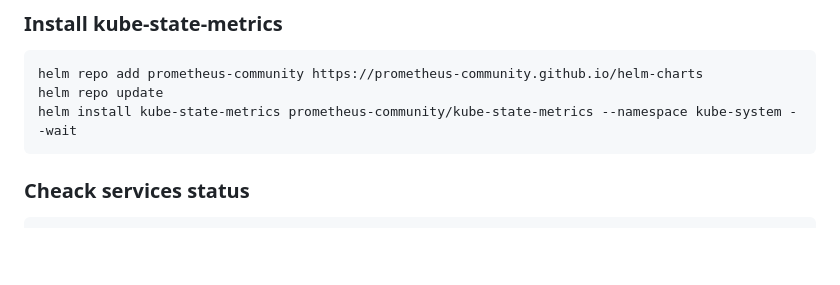
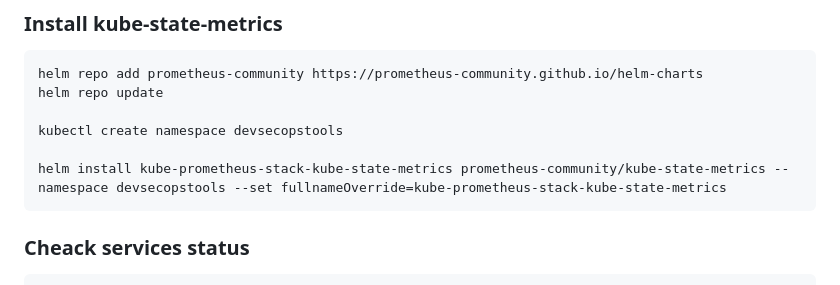
Before and after one commit to ForumViriumHelsinki/traffic_flow_data_space, a Markdown page: SIMPL-k8s/k8s_setup_multi_node.md, the part around the change. Drawn GitHub-style; blank space fills up the shorter version.

Commit message:
Fixed monitoring namespace name.

````diff
--- a/SIMPL-k8s/k8s_setup_multi_node.md
+++ b/SIMPL-k8s/k8s_setup_multi_node.md
@@ -497,7 +497,10 @@ kubectl apply -f argocd-ingress.yaml
 ```
 helm repo add prometheus-community https://prometheus-community.github.io/helm-charts
 helm repo update
-helm install kube-state-metrics prometheus-community/kube-state-metrics --namespace kube-system --wait
+
+kubectl create namespace devsecopstools
+
+helm install kube-prometheus-stack-kube-state-metrics prometheus-community/kube-state-metrics --namespace devsecopstools --set fullnameOverride=kube-prometheus-stack-kube-state-metrics
 ```
 
 ### Cheack services status
````
Also changed, not shown: SIMPL-k8s/k8s_setup_single_node.md (+5 -2 lines).
